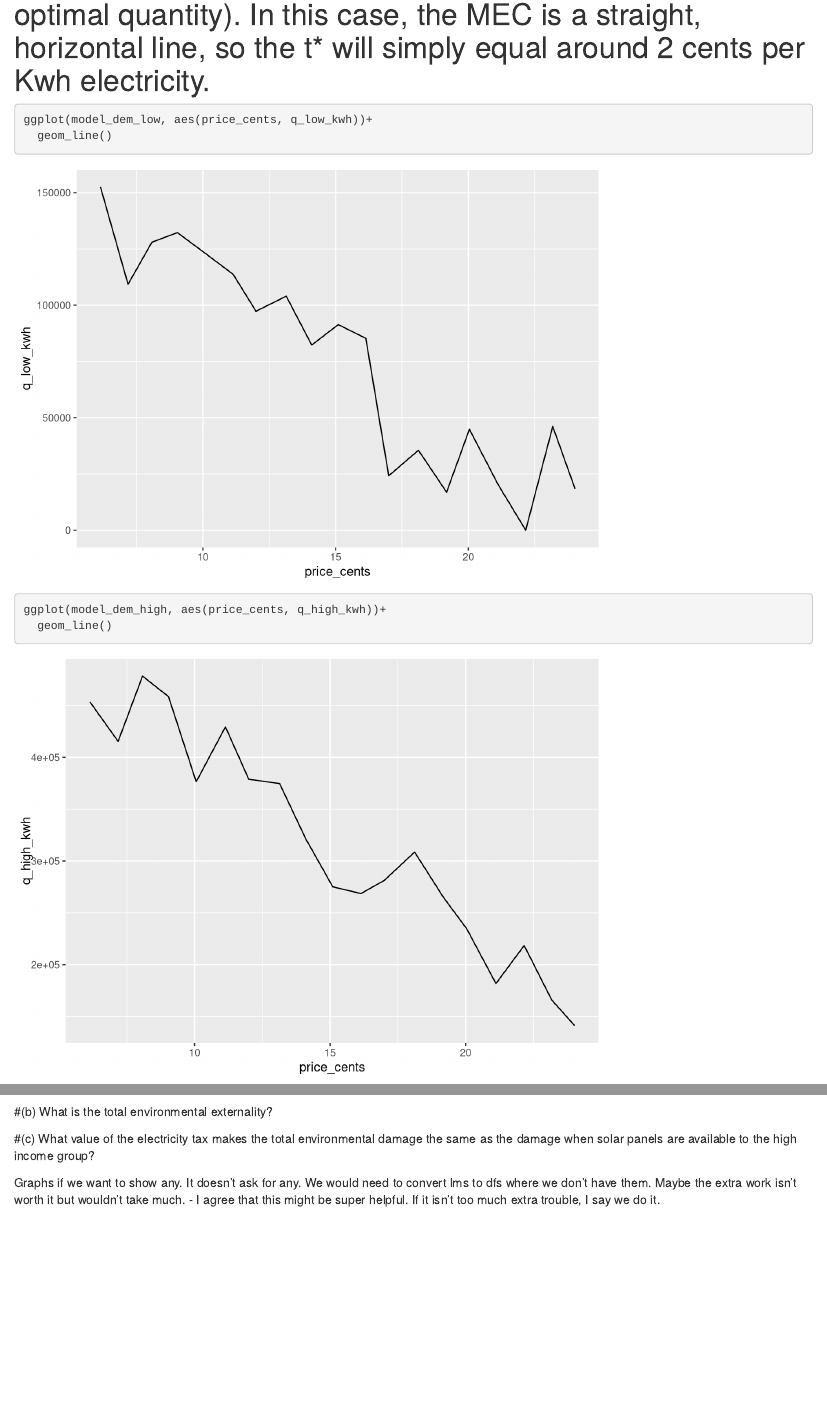
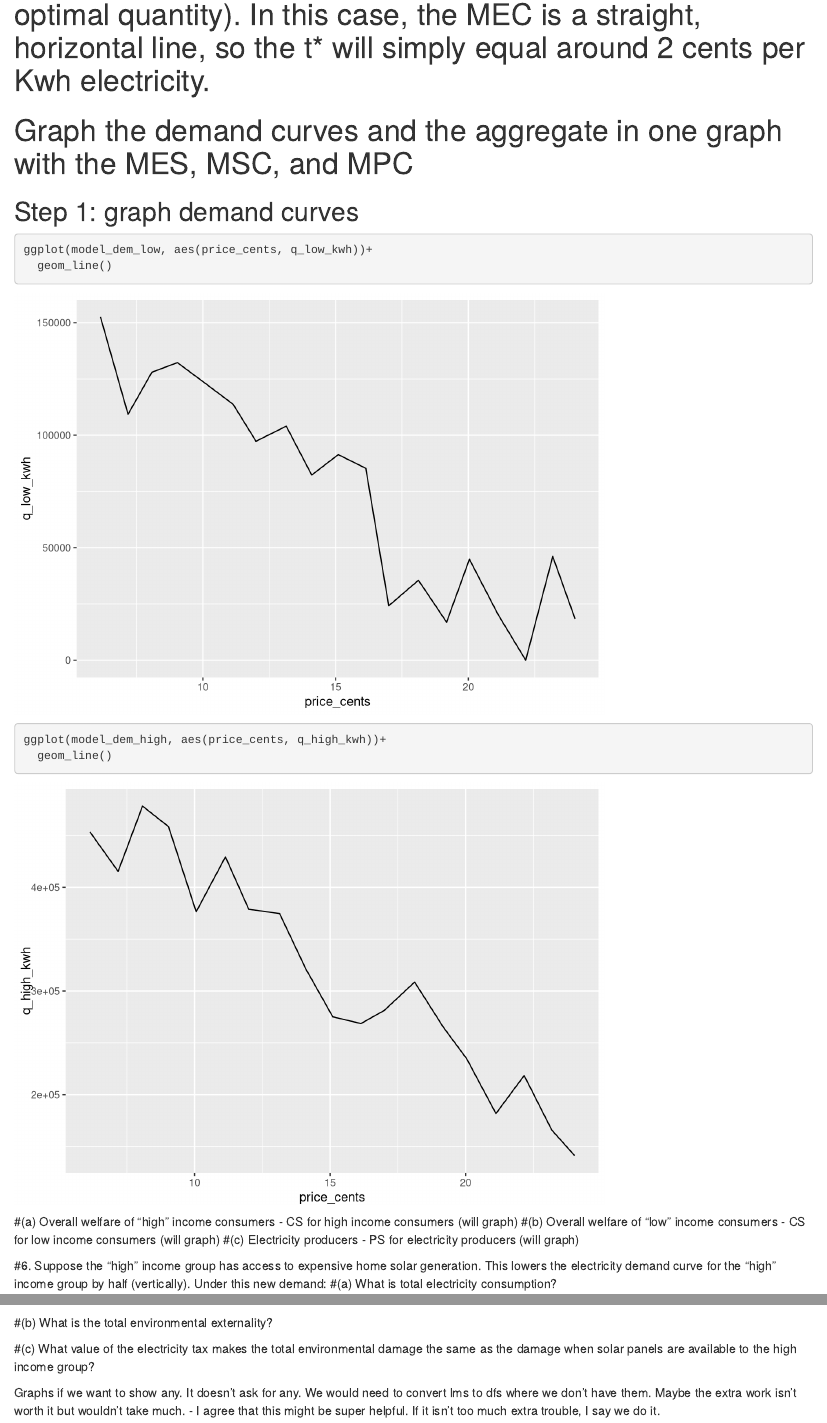
Before and after one commit to anniecombs/ESM_204_Assignment_3, an R Markdown document (ESM_204_Assignment_3.Rmd): the page in a window 1100 px wide, from 6040 px down, and a second part further down, joined at a grey line. Rendered offline with R 4.5, knitr and Pandoc, with nearby package versions; column names are cleaned by a stand-in for the janitor package.

Commit message:
Input how to solve each step of 4. Once I fix the curves, I'll put this in R

````diff
--- a/ESM_204_Assignment_3.Rmd
+++ b/ESM_204_Assignment_3.Rmd
@@ -298,7 +298,9 @@ MSC150 <- MSC_F(150)
 
 # The tax should be where the MEC meets the Q* (socially optimal quantity). In this case, the MEC is a straight, horizontal line, so the t* will simply equal around 2 cents per Kwh electricity.
 
+# Graph the demand curves and the aggregate in one graph with the MES, MSC, and MPC
 
+## Step 1: graph demand curves
 ```{r}
 ggplot(model_dem_low, aes(price_cents, q_low_kwh))+
   geom_line()
@@ -306,11 +308,13 @@ ggplot(model_dem_low, aes(price_cents, q_low_kwh))+
 ggplot(model_dem_high, aes(price_cents, q_high_kwh))+
   geom_line()
 ```
+
 #(a) Overall welfare of “high” income consumers
-
+- CS for high income consumers (will graph)
 #(b) Overall welfare of “low” income consumers
-
+- CS for low income consumers (will graph)
 #(c) Electricity producers
+- PS for electricity producers (will graph)
 
 #6. Suppose the “high” income group has access to expensive home solar generation. This lowers the electricity demand curve for the “high” income group by half (vertically). Under this new demand:
 #(a) What is total electricity consumption?
````
